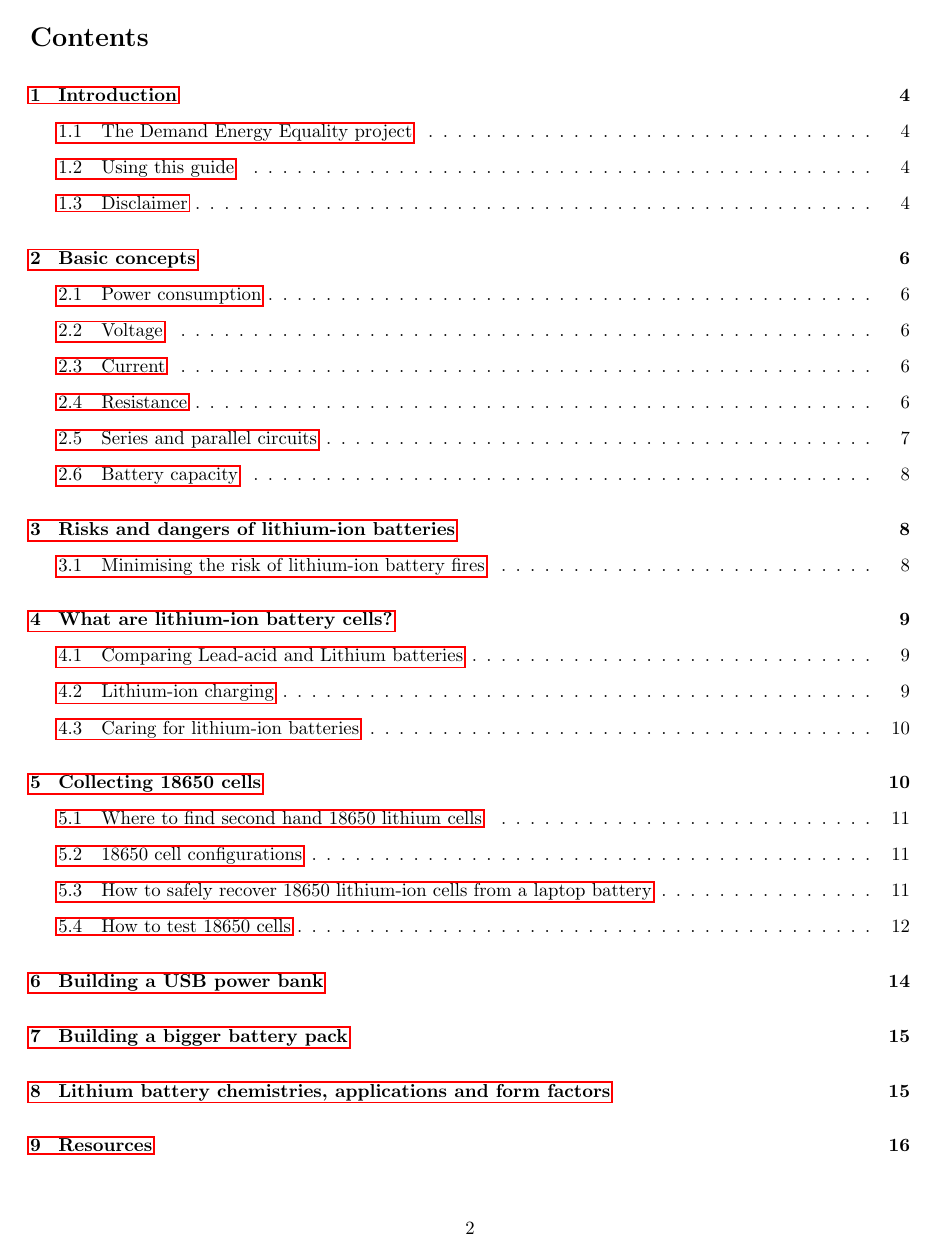
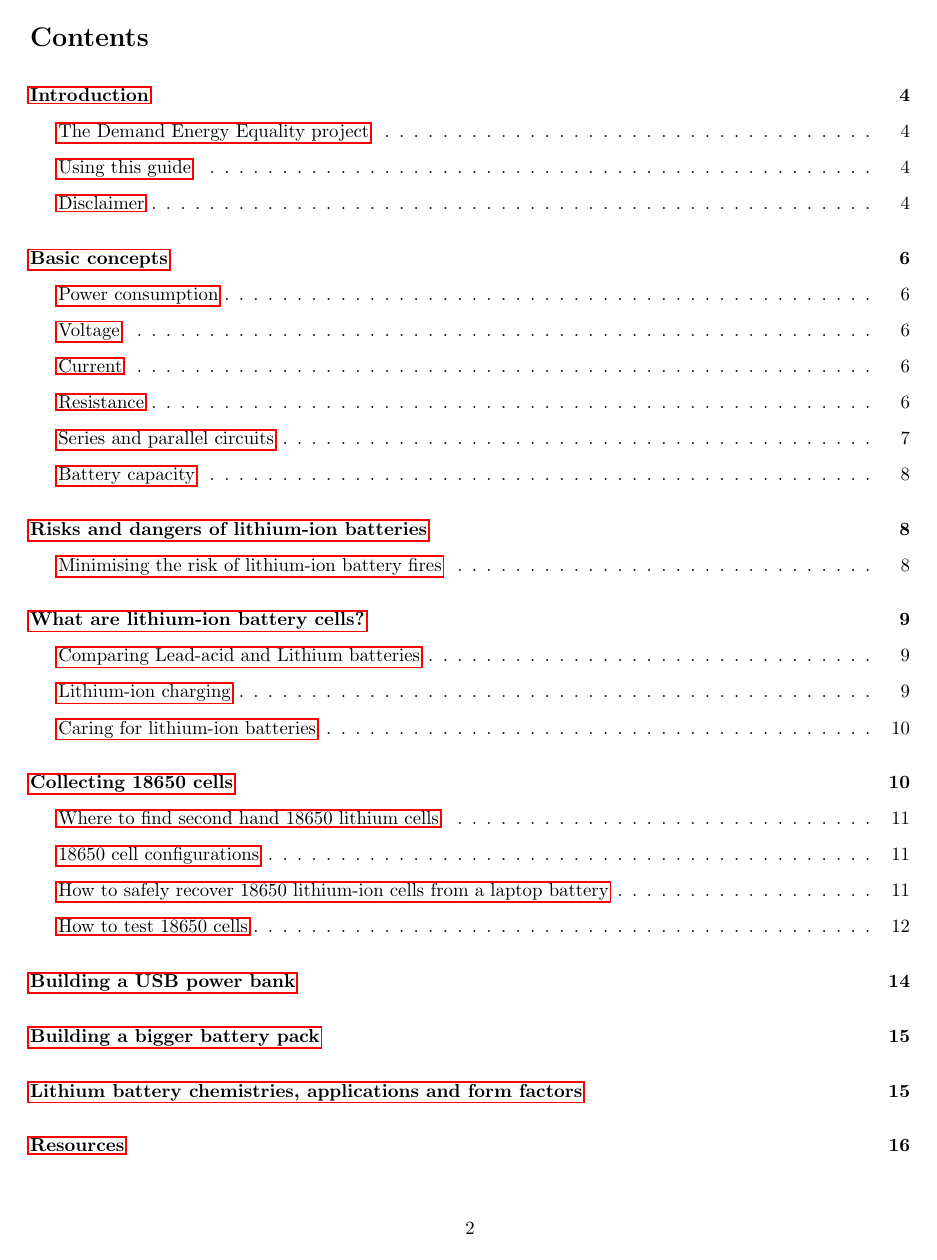
Before and after one commit to darigovresearch/Make-Your-Own-Lithium-Power-Banks, a LaTeX document (en_make_your_own_lithium_power_banks.tex): page 2 of 18. Compiled offline with pdfLaTeX.

Commit message:
fix[en]: Adds code that removes numbering of the sections
Resolves Issue #5

```diff
--- a/en_make_your_own_lithium_power_banks.tex
+++ b/en_make_your_own_lithium_power_banks.tex
@@ -14,6 +14,9 @@
 
 % import for resuming enumerated list
 \usepackage{enumitem}
+
+% code to remove numbering but keep the contents page filled
+\setcounter{secnumdepth}{0}
 
 \theoremstyle{definition}
 \newtheorem{thm}{Theorem}[section]
```
